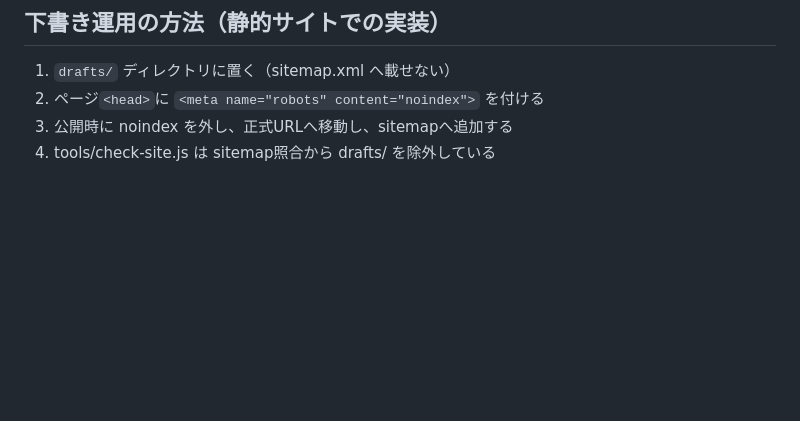
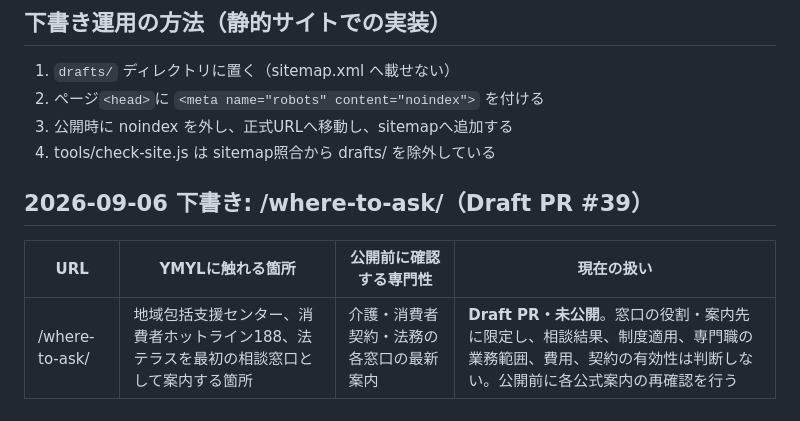
Before and after one commit to tfqys680-jpg/shukatsu-site, a Markdown page: docs/seo/ymyl-review-queue.md, the part around the change. GitHub-like rendering; blank space fills up the shorter version.

Commit message:
docs: register draft consultation article in SEO records

```diff
--- a/docs/seo/ymyl-review-queue.md
+++ b/docs/seo/ymyl-review-queue.md
@@ -40,3 +40,10 @@
 2. ページ`<head>`に `<meta name="robots" content="noindex">` を付ける
 3. 公開時に noindex を外し、正式URLへ移動し、sitemapへ追加する
 4. tools/check-site.js は sitemap照合から drafts/ を除外している
+
+
+## 2026-09-06 下書き: /where-to-ask/（Draft PR #39）
+
+| URL | YMYLに触れる箇所 | 公開前に確認する専門性 | 現在の扱い |
+|---|---|---|---|
+| /where-to-ask/ | 地域包括支援センター、消費者ホットライン188、法テラスを最初の相談窓口として案内する箇所 | 介護・消費者契約・法務の各窓口の最新案内 | **Draft PR・未公開**。窓口の役割・案内先に限定し、相談結果、制度適用、専門職の業務範囲、費用、契約の有効性は判断しない。公開前に各公式案内の再確認を行う |
```
